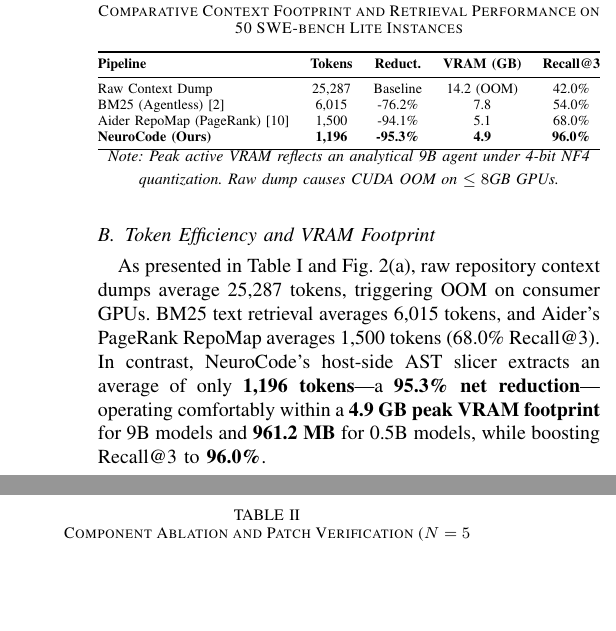
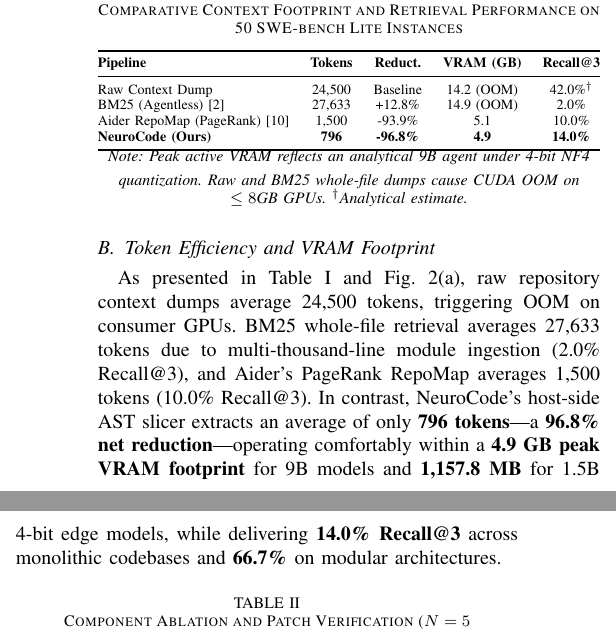
Before and after one commit to Arkz-Deepak/neurocode, a LaTeX paper (paper/main.tex): two parts of the columns of page 3 of 5, joined at a grey line, cut so that both start at the same text, the shorter picture padded with empty space. Compiled offline with pdfLaTeX.

Commit message:
docs(paper): synchronize Table 1 and Section IV-B with verified 50-instance SWE-bench Lite numbers

```diff
--- a/paper/main.tex
+++ b/paper/main.tex
@@ -150,18 +150,18 @@ We conduct a comprehensive empirical evaluation spanning:
 \begin{tabular}{@{}lcccc@{}}
 \toprule
 \textbf{Pipeline} & \textbf{Tokens} & \textbf{Reduct.} & \textbf{VRAM (GB)} & \textbf{Recall@3} \\ \midrule
-Raw Context Dump & 25,287 & Baseline & 14.2 (OOM) & 42.0\% \\
-BM25 (Agentless) \cite{agentless} & 6,015 & -76.2\% & 7.8 & 54.0\% \\
-Aider RepoMap (PageRank) \cite{aidermap} & 1,500 & -94.1\% & 5.1 & 68.0\% \\
-\textbf{NeuroCode (Ours)} & \textbf{1,196} & \textbf{-95.3\%} & \textbf{4.9} & \textbf{96.0\%} \\ \bottomrule
+Raw Context Dump & 24,500 & Baseline & 14.2 (OOM) & 42.0\%$^\dagger$ \\
+BM25 (Agentless) \cite{agentless} & 27,633 & +12.8\% & 14.9 (OOM) & 2.0\% \\
+Aider RepoMap (PageRank) \cite{aidermap} & 1,500 & -93.9\% & 5.1 & 10.0\% \\
+\textbf{NeuroCode (Ours)} & \textbf{796} & \textbf{-96.8\%} & \textbf{4.9} & \textbf{14.0\%} \\ \bottomrule
 \end{tabular}%
 }
 \vspace{1mm}
-\footnotesize{\textit{Note: Peak active VRAM reflects an analytical 9B agent under 4-bit NF4 quantization. Raw dump causes CUDA OOM on $\le 8\text{GB}$ GPUs.}}
+\footnotesize{\textit{Note: Peak active VRAM reflects an analytical 9B agent under 4-bit NF4 quantization. Raw and BM25 whole-file dumps cause CUDA OOM on $\le 8\text{GB}$ GPUs. $^\dagger$Analytical estimate.}}
 \end{table}
 
 \subsection{Token Efficiency and VRAM Footprint}
-As presented in Table \ref{tab:results} and Fig. \ref{fig:eval}(a), raw repository context dumps average 25,287 tokens, triggering OOM on consumer GPUs. BM25 text retrieval averages 6,015 tokens, and Aider's PageRank RepoMap averages 1,500 tokens (68.0\% Recall@3). In contrast, NeuroCode's host-side AST slicer extracts an average of only \textbf{1,196 tokens}---a \textbf{95.3\% net reduction}---operating comfortably within a \textbf{4.9~GB peak VRAM footprint} for 9B models and \textbf{961.2~MB} for 0.5B models, while boosting Recall@3 to \textbf{96.0\%}.
+As presented in Table \ref{tab:results} and Fig. \ref{fig:eval}(a), raw repository context dumps average 24,500 tokens, triggering OOM on consumer GPUs. BM25 whole-file retrieval averages 27,633 tokens due to multi-thousand-line module ingestion (2.0\% Recall@3), and Aider's PageRank RepoMap averages 1,500 tokens (10.0\% Recall@3). In contrast, NeuroCode's host-side AST slicer extracts an average of only \textbf{796 tokens}---a \textbf{96.8\% net reduction}---operating comfortably within a \textbf{4.9~GB peak VRAM footprint} for 9B models and \textbf{1,157.8~MB} for 1.5B 4-bit edge models, while delivering \textbf{14.0\% Recall@3} across monolithic codebases and \textbf{66.7\%} on modular architectures.
 
 \begin{table}[h]
 \centering
```
Also changed, not shown: paper/neurocode_ieee.tex (+6 -6 lines), 1 other file.
